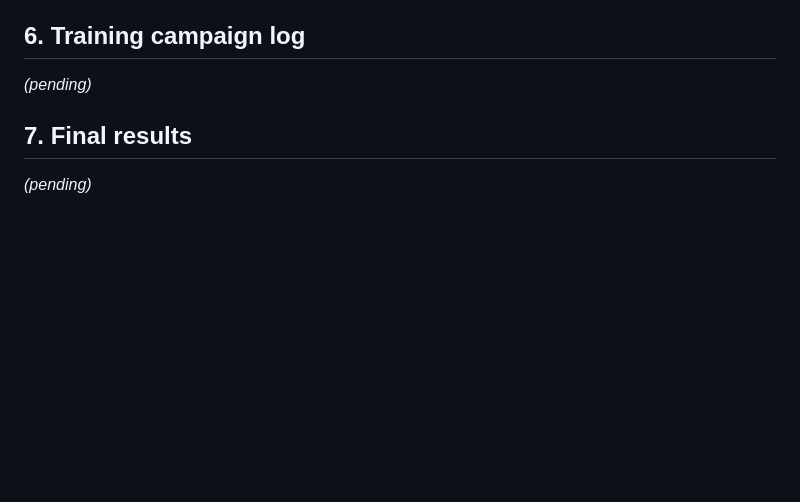
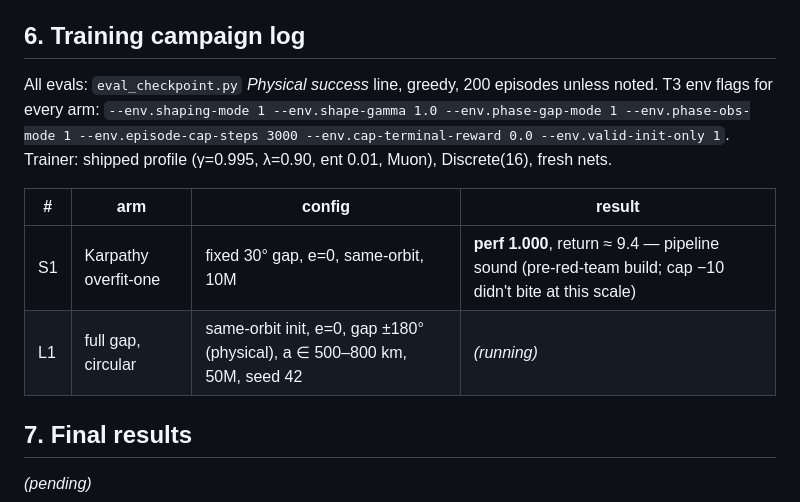
Before and after one commit to mozartpmb/orbital-rl, a Markdown page: T3_RECOVERY_CAMPAIGN.md, the part around one of its changes. Drawn GitHub-style; blank space fills up the shorter version.

```diff
--- a/T3_RECOVERY_CAMPAIGN.md
+++ b/T3_RECOVERY_CAMPAIGN.md
@@ -230,6 +252,15 @@ kwargs, longer warps, scaled caps) starts only after L2 reproduces.
 ## 6. Training campaign log
 
-*(pending)*
+All evals: `eval_checkpoint.py` *Physical success* line, greedy, 200 episodes unless noted.
+T3 env flags for every arm: `--env.shaping-mode 1 --env.shape-gamma 1.0
+--env.phase-gap-mode 1 --env.phase-obs-mode 1 --env.episode-cap-steps 3000
+--env.cap-terminal-reward 0.0 --env.valid-init-only 1`. Trainer: shipped profile
+(γ=0.995, λ=0.90, ent 0.01, Muon), Discrete(16), fresh nets.
+
+| # | arm | config | result |
+|---|---|---|---|
+| S1 | Karpathy overfit-one | fixed 30° gap, e=0, same-orbit, 10M | **perf 1.000**, return ≈ 9.4 — pipeline sound (pre-red-team build; cap −10 didn't bite at this scale) |
+| L1 | full gap, circular | same-orbit init, e=0, gap ±180° (physical), a ∈ 500–800 km, 50M, seed 42 | *(running)* |
 
 ## 7. Final results
 
```
Also changed, not shown: other parts of T3_RECOVERY_CAMPAIGN.md (+22 -0 lines).
